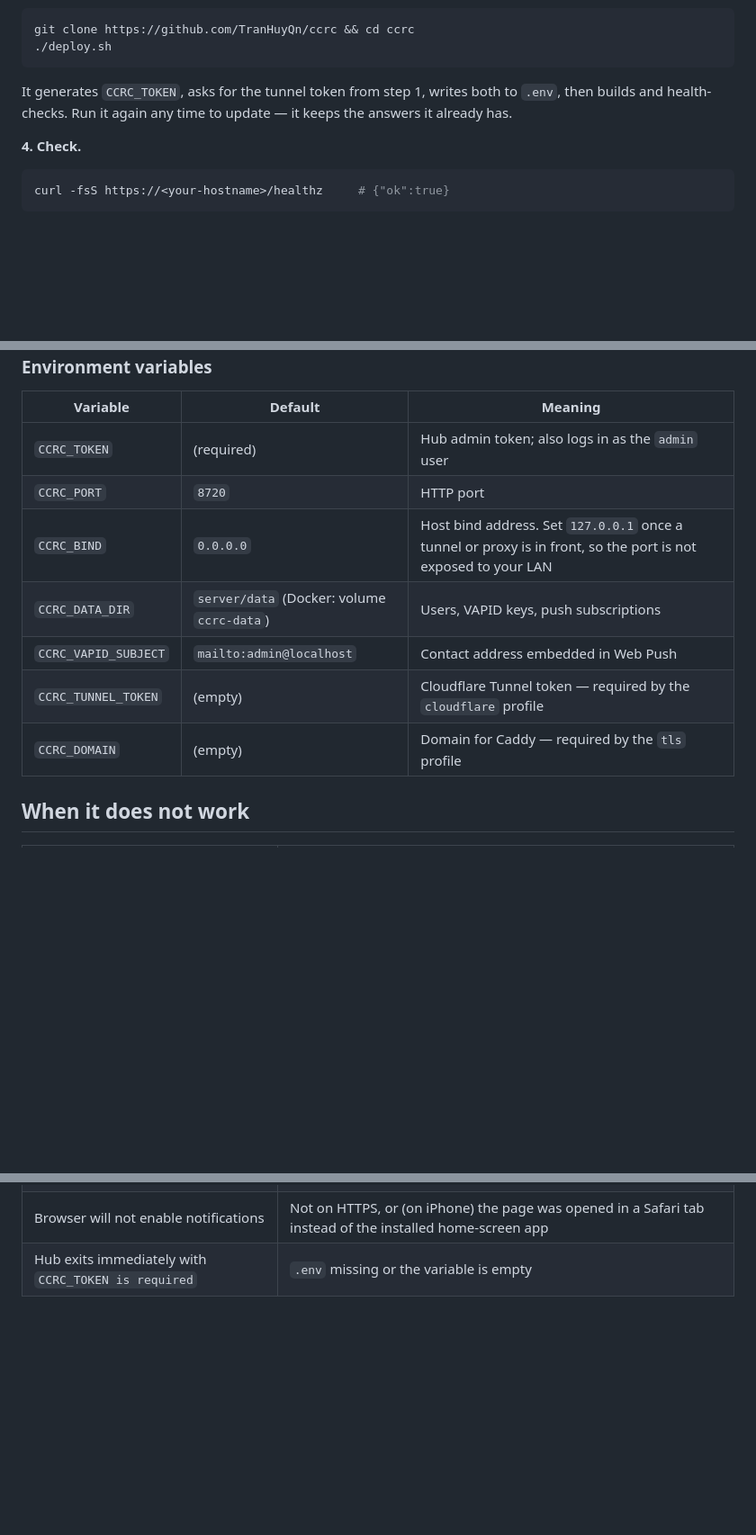
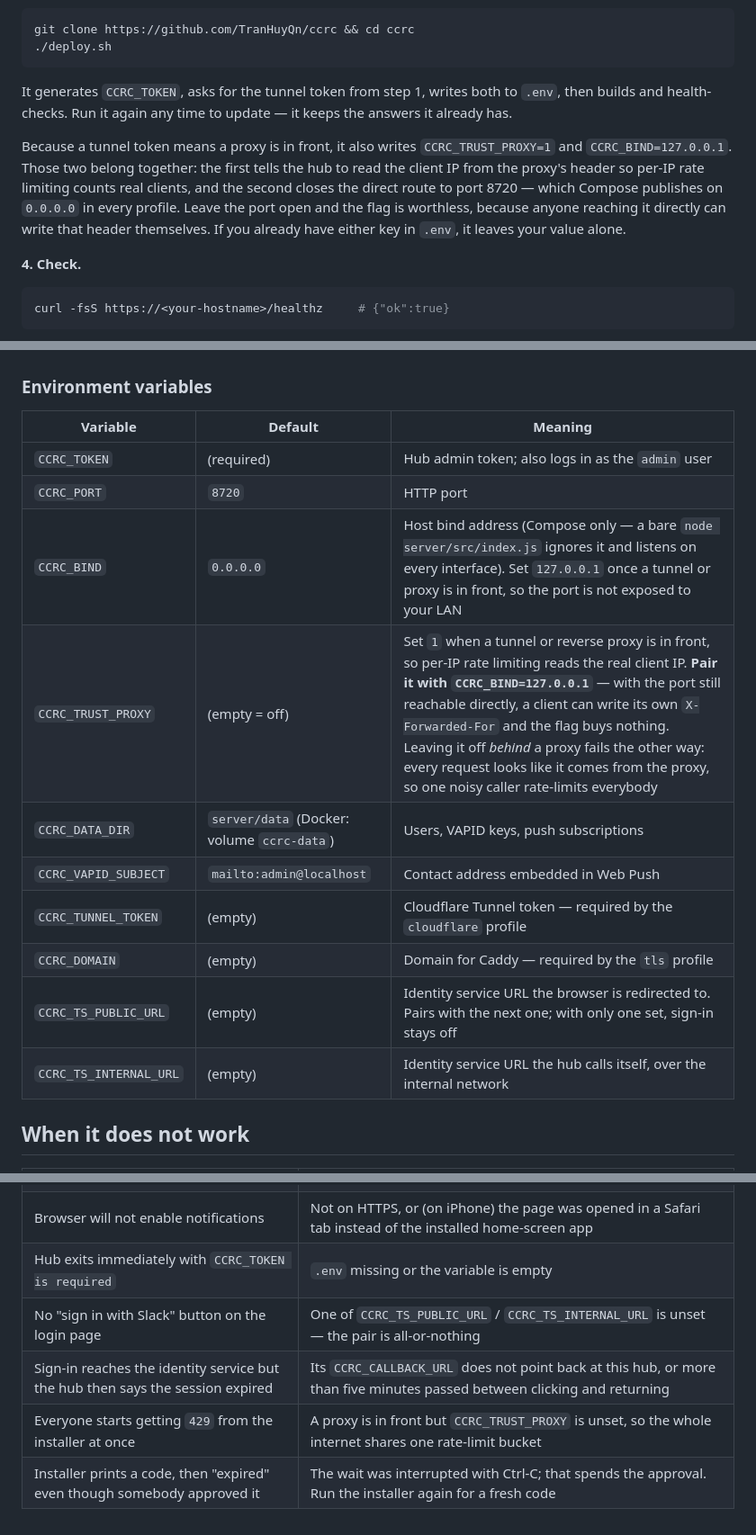
Before and after one commit to TranHuyQn/ccrc, a Markdown page: docs/self-hosting.md, 3 parts joined by grey strips. Shown at 90% size. GitHub-like rendering; blank space fills up the shorter version.

````diff
--- a/docs/self-hosting.md
+++ b/docs/self-hosting.md
@@ -58,6 +58,15 @@ It generates `CCRC_TOKEN`, asks for the tunnel token from step 1, writes both to
 `.env`, then builds and health-checks. Run it again any time to update — it
 keeps the answers it already has.
 
+Because a tunnel token means a proxy is in front, it also writes
+`CCRC_TRUST_PROXY=1` and `CCRC_BIND=127.0.0.1`. Those two belong together: the
+first tells the hub to read the client IP from the proxy's header so per-IP
+rate limiting counts real clients, and the second closes the direct route to
+port 8720 — which Compose publishes on `0.0.0.0` in every profile. Leave the
+port open and the flag is worthless, because anyone reaching it directly can
+write that header themselves. If you already have either key in `.env`, it
+leaves your value alone.
+
 **4. Check.**
 
 ```bash
@@ -188,11 +255,14 @@ start — but every phone has to re-subscribe and every token has to be reissued
 |---|---|---|
 | `CCRC_TOKEN` | (required) | Hub admin token; also logs in as the `admin` user |
 | `CCRC_PORT` | `8720` | HTTP port |
-| `CCRC_BIND` | `0.0.0.0` | Host bind address. Set `127.0.0.1` once a tunnel or proxy is in front, so the port is not exposed to your LAN |
+| `CCRC_BIND` | `0.0.0.0` | Host bind address (Compose only — a bare `node server/src/index.js` ignores it and listens on every interface). Set `127.0.0.1` once a tunnel or proxy is in front, so the port is not exposed to your LAN |
+| `CCRC_TRUST_PROXY` | (empty = off) | Set `1` when a tunnel or reverse proxy is in front, so per-IP rate limiting reads the real client IP. **Pair it with `CCRC_BIND=127.0.0.1`** — with the port still reachable directly, a client can write its own `X-Forwarded-For` and the flag buys nothing. Leaving it off *behind* a proxy fails the other way: every request looks like it comes from the proxy, so one noisy caller rate-limits everybody |
 | `CCRC_DATA_DIR` | `server/data` (Docker: volume `ccrc-data`) | Users, VAPID keys, push subscriptions |
 | `CCRC_VAPID_SUBJECT` | `mailto:admin@localhost` | Contact address embedded in Web Push |
 | `CCRC_TUNNEL_TOKEN` | (empty) | Cloudflare Tunnel token — required by the `cloudflare` profile |
 | `CCRC_DOMAIN` | (empty) | Domain for Caddy — required by the `tls` profile |
+| `CCRC_TS_PUBLIC_URL` | (empty) | Identity service URL the browser is redirected to. Pairs with the next one; with only one set, sign-in stays off |
+| `CCRC_TS_INTERNAL_URL` | (empty) | Identity service URL the hub calls itself, over the internal network |
 
 ## When it does not work
 
@@ -204,3 +274,7 @@ start — but every phone has to re-subscribe and every token has to be reissued
 | `/notify` on a dev machine says it cannot reach the hub | Wrong URL or token in `~/.ccrc/config` — rerun `setup-notify.sh` |
 | Browser will not enable notifications | Not on HTTPS, or (on iPhone) the page was opened in a Safari tab instead of the installed home-screen app |
 | Hub exits immediately with `CCRC_TOKEN is required` | `.env` missing or the variable is empty |
+| No "sign in with Slack" button on the login page | One of `CCRC_TS_PUBLIC_URL` / `CCRC_TS_INTERNAL_URL` is unset — the pair is all-or-nothing |
+| Sign-in reaches the identity service but the hub then says the session expired | Its `CCRC_CALLBACK_URL` does not point back at this hub, or more than five minutes passed between clicking and returning |
+| Everyone starts getting `429` from the installer at once | A proxy is in front but `CCRC_TRUST_PROXY` is unset, so the whole internet shares one rate-limit bucket |
+| Installer prints a code, then "expired" even though somebody approved it | The wait was interrupted with Ctrl-C; that spends the approval. Run the installer again for a fresh code |
````
Also changed, not shown: other parts of docs/self-hosting.md (+65 -7 lines).
